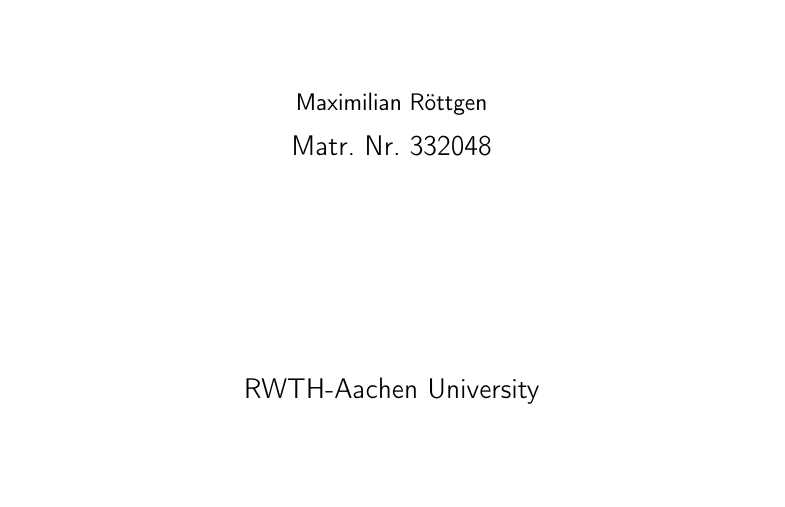
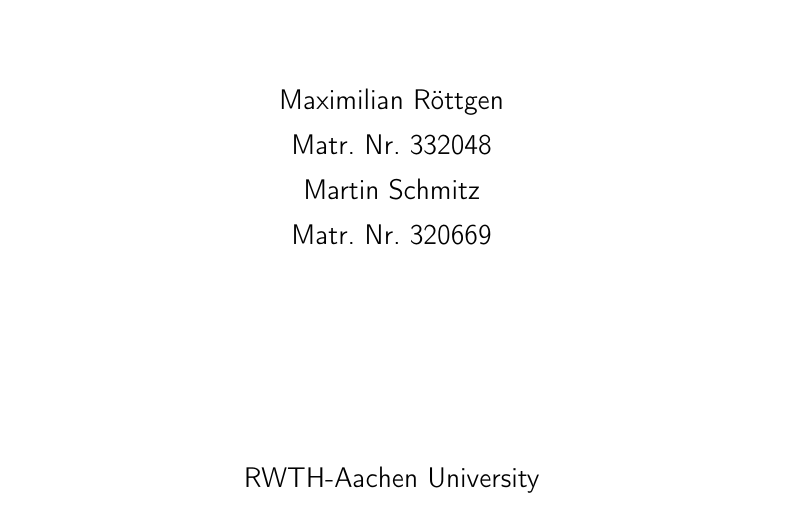
Before and after one commit to mroettgen/risiko2k18, a LaTeX document (hausarbeit.tex): part of page 1 of 2, cut so that both start at the same text, the shorter picture padded with empty space. Compiled offline with LaTeX, dvips and Ghostscript.

Commit message:
Added me as author

```diff
--- a/hausarbeit.tex
+++ b/hausarbeit.tex
@@ -37,10 +37,14 @@
 
  \vspace{2.5cm}
 
- {\large
+ {\Large
   Maximilian Röttgen
  }\\
- Matr. Nr. 332048
+ Matr. Nr. 332048\\
+ {\Large
+  Martin Schmitz
+}\\
+Matr. Nr. 320669
 
  \vspace{3.5cm}
 
```
Also changed, not shown: hausarbeit.pdf.
